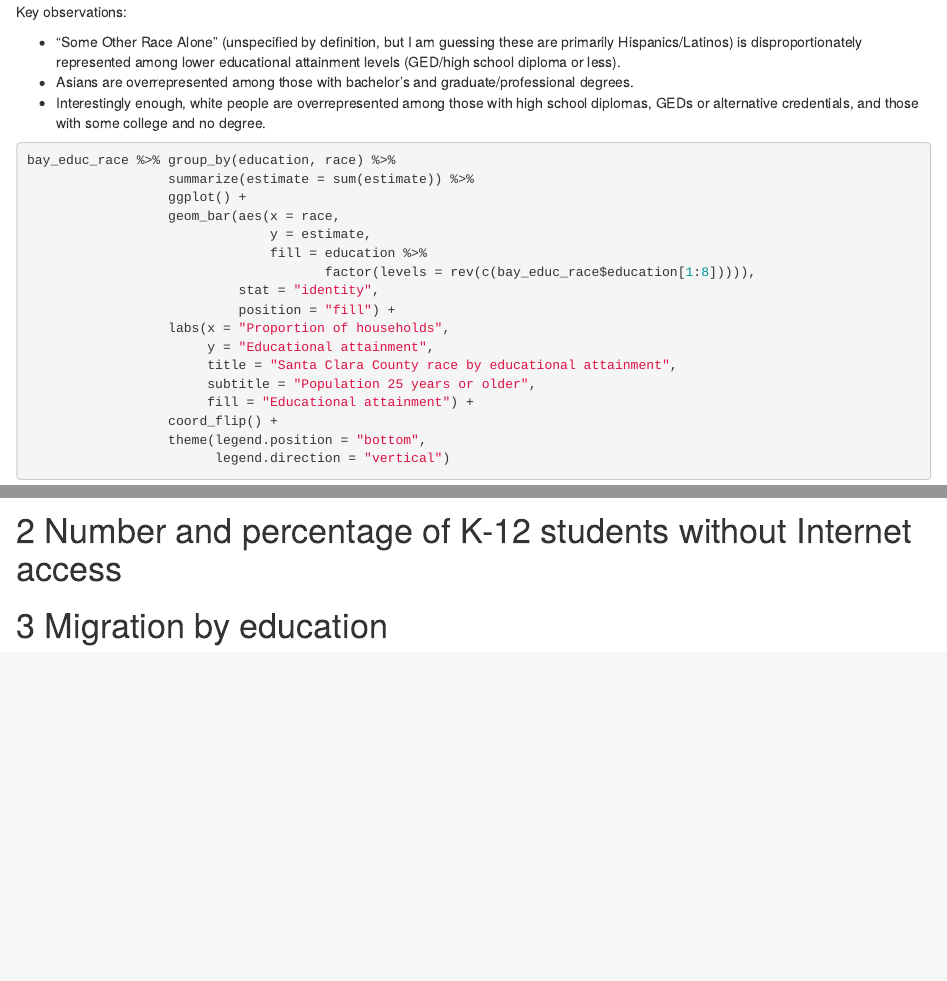
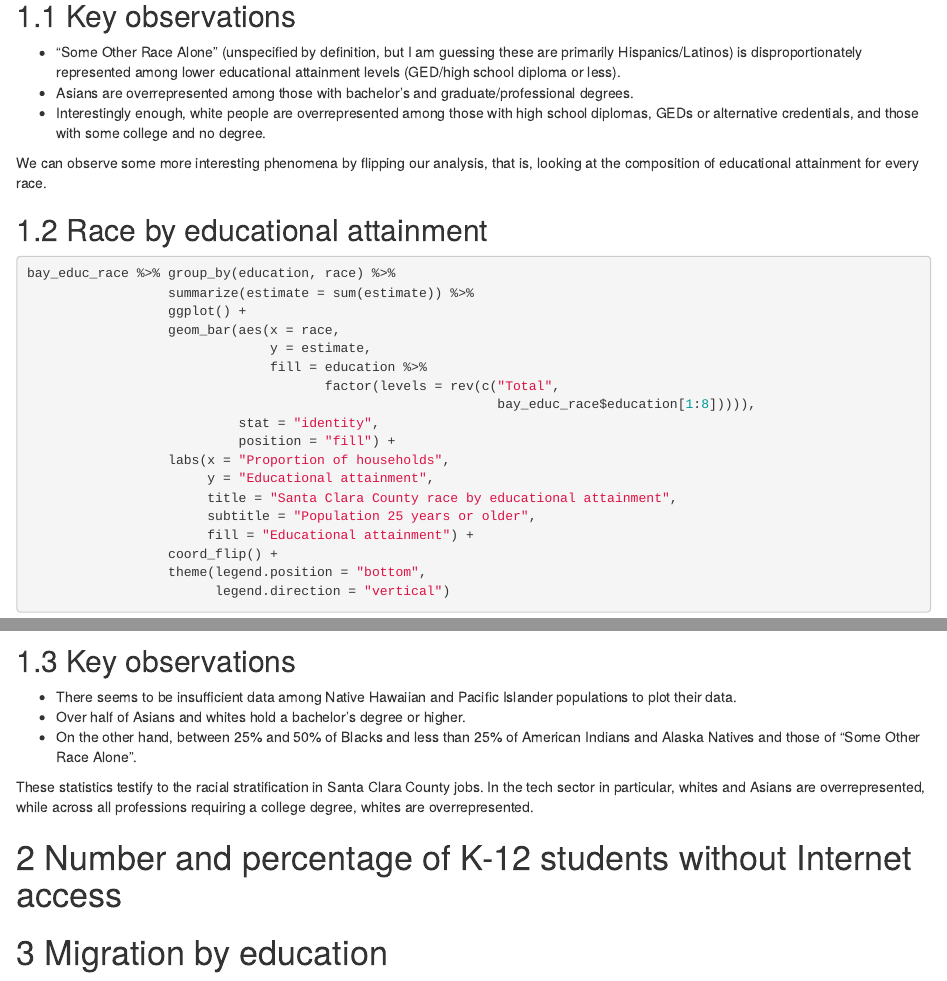
Before and after one commit to tiffanyzhu10/tiffanyzhu10.github.io, an R Markdown document (assignment2/TiffanyZhu_Assignment2.Rmd): the page in a window 1100 px wide, from 1700 px down before the commit and from 1720 px down after it, so that both start at the same text, and a second part further down, joined at a grey line. Rendered offline with R 4.5, knitr and Pandoc, with nearby package versions; some code elsewhere in the file could not run offline.

Commit message:
Update TiffanyZhu_Assignment2.Rmd

````diff
--- a/assignment2/TiffanyZhu_Assignment2.Rmd
+++ b/assignment2/TiffanyZhu_Assignment2.Rmd
@@ -93,11 +93,15 @@ bay_educ_race %>% group_by(education, race) %>%
 
 ```
 
-Key observations:
+## Key observations
 
 * "Some Other Race Alone" (unspecified by definition, but I am guessing these are primarily Hispanics/Latinos) is disproportionately represented among lower educational attainment levels (GED/high school diploma or less).
 * Asians are overrepresented among those with bachelor's and graduate/professional degrees.
 * Interestingly enough, white people are overrepresented among those with high school diplomas, GEDs or alternative credentials, and those with some college and no degree.
+
+We can observe some more interesting phenomena by flipping our analysis, that is, looking at the composition of educational attainment for every race.
+
+## Race by educational attainment
 
 ``` {r race3, echo=T}
 bay_educ_race %>% group_by(education, race) %>%
@@ -106,7 +110,8 @@ bay_educ_race %>% group_by(education, race) %>%
                   geom_bar(aes(x = race,
                                y = estimate,
                                fill = education %>%
-                                      factor(levels = rev(c(bay_educ_race$education[1:8])))),
+                                      factor(levels = rev(c("Total",
+                                                            bay_educ_race$education[1:8])))),
                            stat = "identity",
                            position = "fill") +
                   labs(x = "Proportion of households",
@@ -120,6 +125,13 @@ bay_educ_race %>% group_by(education, race) %>%
 
 ```
 
+## Key observations
+
+* There seems to be insufficient data among Native Hawaiian and Pacific Islander populations to plot their data.
+* Over half of Asians and whites hold a bachelor's degree or higher.
+* On the other hand, between 25% and 50% of Blacks and less than 25% of American Indians and Alaska Natives and those of "Some Other Race Alone".
+
+These statistics testify to the racial stratification in Santa Clara County jobs. In the tech sector in particular, whites and Asians are overrepresented, while across all professions requiring a college degree, whites are overrepresented.
 
 # Number and percentage of K-12 students without Internet access
 
````
Also changed, not shown: assignment2/TiffanyZhu_Assignment2.Rmd (4 more changed lines).
